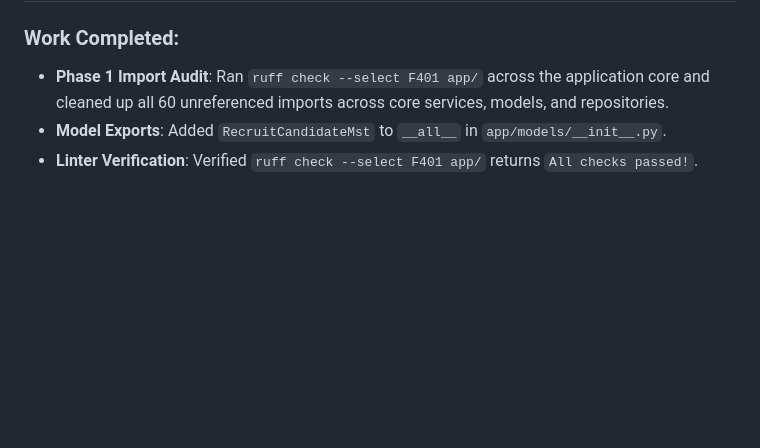
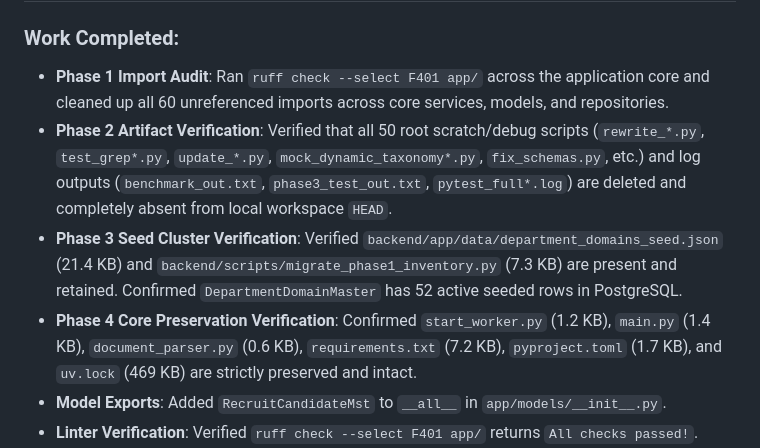
Before and after one commit to khushalDhanani/CVANALZE, a Markdown page: workstatus.md, the part around the change. GitHub-like rendering; blank space fills up the shorter version.

Commit message:
docs: update workstatus with artifact cleanup and seed data verification progress

```diff
--- a/workstatus.md
+++ b/workstatus.md
@@ -280,6 +280,9 @@ None. All tasks completed successfully.
 
 ### Work Completed:
 - **Phase 1 Import Audit**: Ran `ruff check --select F401 app/` across the application core and cleaned up all 60 unreferenced imports across core services, models, and repositories.
+- **Phase 2 Artifact Verification**: Verified that all 50 root scratch/debug scripts (`rewrite_*.py`, `test_grep*.py`, `update_*.py`, `mock_dynamic_taxonomy*.py`, `fix_schemas.py`, etc.) and log outputs (`benchmark_out.txt`, `phase3_test_out.txt`, `pytest_full*.log`) are deleted and completely absent from local workspace `HEAD`.
+- **Phase 3 Seed Cluster Verification**: Verified `backend/app/data/department_domains_seed.json` (21.4 KB) and `backend/scripts/migrate_phase1_inventory.py` (7.3 KB) are present and retained. Confirmed `DepartmentDomainMaster` has 52 active seeded rows in PostgreSQL.
+- **Phase 4 Core Preservation Verification**: Confirmed `start_worker.py` (1.2 KB), `main.py` (1.4 KB), `document_parser.py` (0.6 KB), `requirements.txt` (7.2 KB), `pyproject.toml` (1.7 KB), and `uv.lock` (469 KB) are strictly preserved and intact.
 - **Model Exports**: Added `RecruitCandidateMst` to `__all__` in `app/models/__init__.py`.
 - **Linter Verification**: Verified `ruff check --select F401 app/` returns `All checks passed!`.
 - **Runtime & Test Verification**: Verified clean FastAPI initialization (`app.main`) and passed unit tests (`test_startup.py`, `test_dynamic_taxonomy_service.py`).
```
